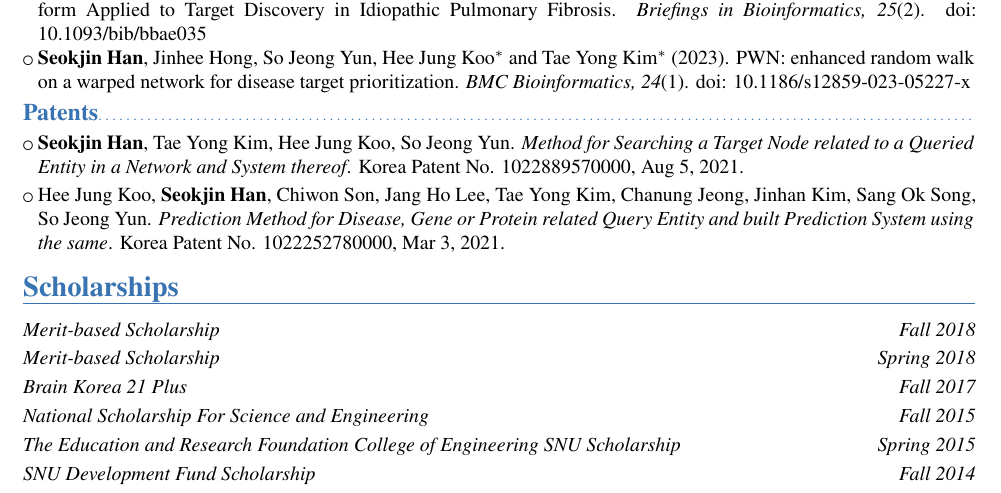
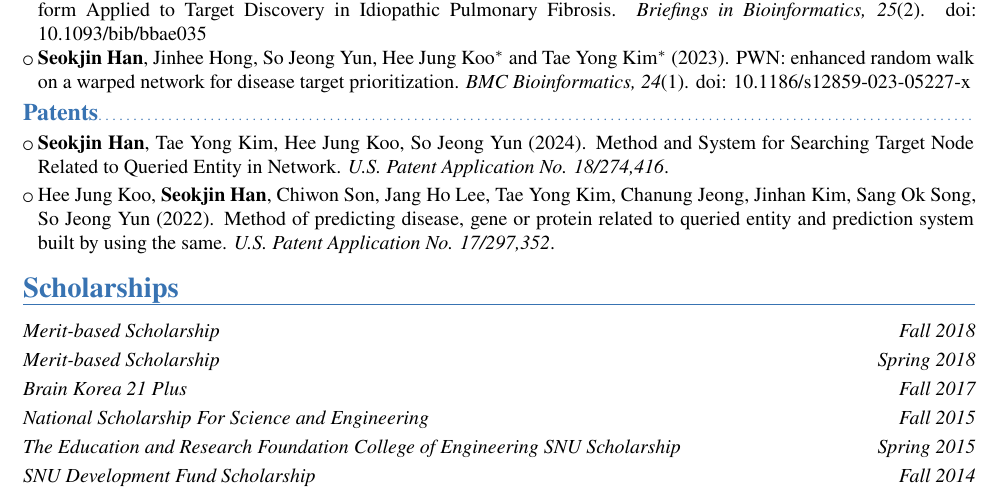
Before and after one commit to raifthenerd/raifthenerd, a LaTeX CV (cv.tex): part of page 2 of 2, cut so that both start at the same text. Compiled offline with XeLaTeX.

Commit message:
Replace Korean patents to US patents

```diff
--- a/cv.tex
+++ b/cv.tex
@@ -52,12 +52,12 @@ $^\dag$: equal contributions, $^\ast$: corresponding author(s).
   PWN:\ enhanced random walk on a warped network for disease target prioritization.
   \emph{BMC Bioinformatics,} \emph{24}(1). doi: \href{https://doi.org/10.1186/s12859-023-05227-x}{10.1186/s12859-023-05227-x}}
 \subsection{Patents}
-\cvlistitem{\textbf{Seokjin~Han}, Tae~Yong~Kim, Hee~Jung~Koo, So~Jeong~Yun.
-  \emph{Method for Searching a Target Node related to a Queried Entity in a Network and System thereof}.
-  Korea Patent No. 1022889570000, Aug 5, 2021.}
-\cvlistitem{Hee~Jung~Koo, \textbf{Seokjin~Han}, Chiwon~Son, Jang~Ho~Lee, Tae~Yong~Kim, Chanung~Jeong, Jinhan~Kim, Sang~Ok~Song, So~Jeong~Yun.
-  \emph{Prediction Method for Disease, Gene or Protein related Query Entity and built Prediction System using the same}.
-  Korea Patent No. 1022252780000, Mar 3, 2021.}
+\cvlistitem{\textbf{Seokjin~Han}, Tae~Yong~Kim, Hee~Jung~Koo, So~Jeong~Yun (2024).
+  Method and System for Searching Target Node Related to Queried Entity in Network.
+  \emph{U.S. Patent Application No. 18/274,416}.}
+\cvlistitem{Hee~Jung~Koo, \textbf{Seokjin~Han}, Chiwon~Son, Jang~Ho~Lee, Tae~Yong~Kim, Chanung~Jeong, Jinhan~Kim, Sang~Ok~Song, So~Jeong~Yun (2022).
+  Method of predicting disease, gene or protein related to queried entity and prediction system built by using the same.
+  \emph{U.S. Patent Application No. 17/297,352}.}
 \section{Scholarships}
 \cventry{Fall 2018}{Merit-based Scholarship}{}{}{}{}
 \cventry{Spring 2018}{Merit-based Scholarship}{}{}{}{}
```
Also changed, not shown: cv.pdf.
